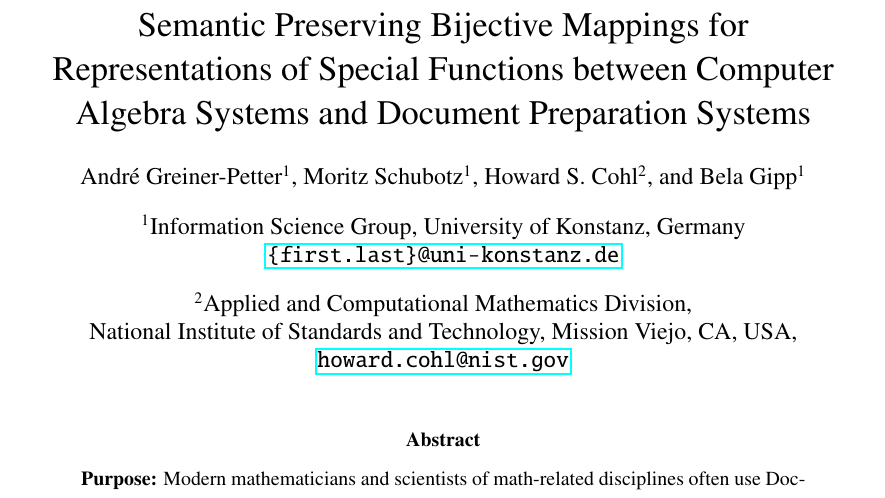
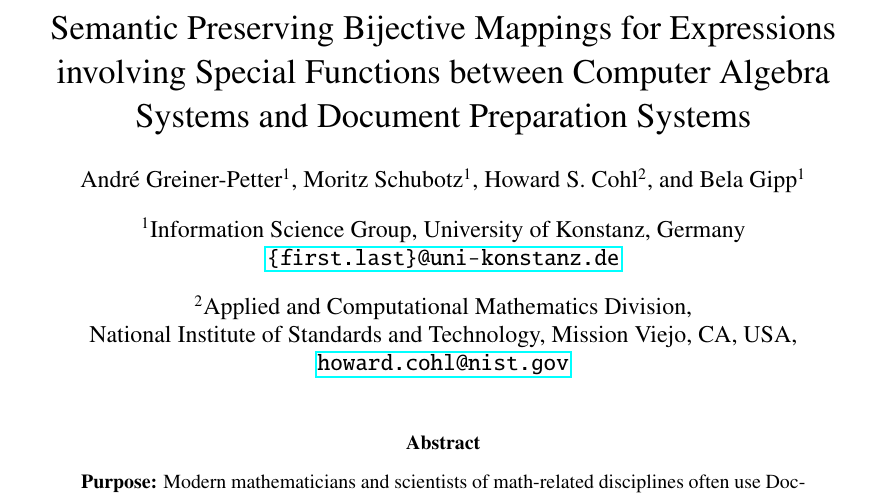
Before and after one commit to ag-gipp/19AJIMTranslator, a LaTeX paper (main.tex): part of page 1 of 28, cut so that both start at the same text. Compiled offline with pdfLaTeX.

Commit message:
Changes in the title: 'Representations of' to 'Expressions involving' (close #20)

```diff
--- a/main.tex
+++ b/main.tex
@@ -69,7 +69,7 @@
 
 \addbibresource{./bibliography/Bibliography.bib}
 \hypersetup{
-	pdftitle	= {Semantic Preserving Bijective Mappings for Representations of Special Functions in Computer Algebra Systems and Document Preparation Systems}
+	pdftitle	= {Semantic Preserving Bijective Mappings for Expressions involving Special Functions in Computer Algebra Systems and Document Preparation Systems}
 }
 
 \addto\captionsenglish{
@@ -188,7 +188,7 @@
 
 %%%%%%%%%%%%%%%%%%%%%%%%% INFORMATION %%%%%%%%%%%%%%%%%%%%%%%%%%%%%%%%%
 \title{
-    Semantic Preserving Bijective Mappings for Representations of Special Functions between Computer Algebra Systems and Document Preparation Systems
+    Semantic Preserving Bijective Mappings for Expressions involving Special Functions between Computer Algebra Systems and Document Preparation Systems
 }
 
 \input{authors.tex}
```
Also changed, not shown: main.pdf.
